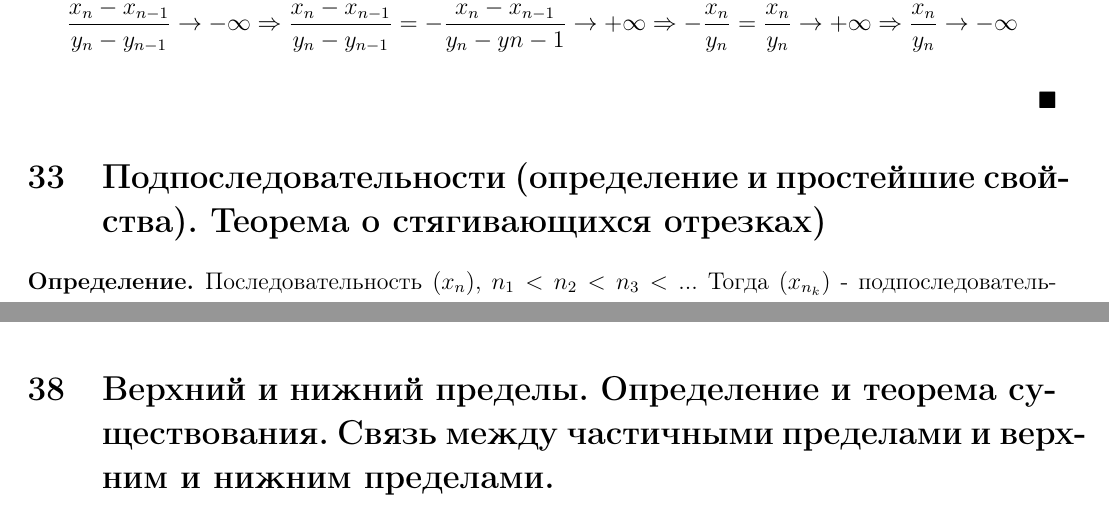
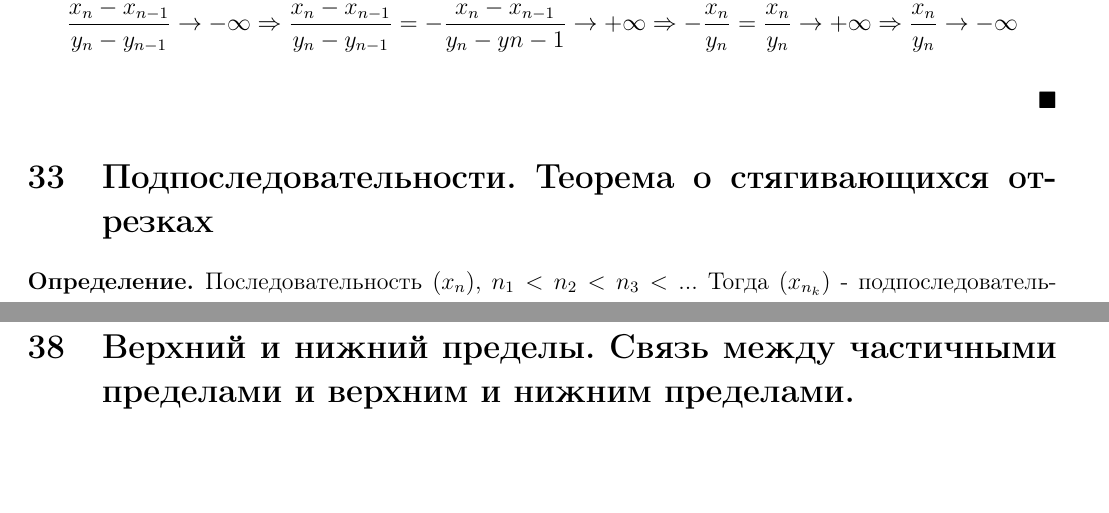
Before and after one commit to K-dizzled/trololo-ggg-math-analysis-1course-1sem, a LaTeX document (MathAnalizys01.tex): two parts of pages 39 and 44 of 48, joined at a grey line, cut so that both start at the same text, the shorter picture padded with empty space. The pictures show the PDF file MathAnalizys01.pdf that the author committed with the source.

Commit message:
Cosmetic changes

```diff
--- a/MathAnalizys01.tex
+++ b/MathAnalizys01.tex
@@ -1893,8 +1893,8 @@ $Int A = X \setminus Cl(X \setminus A)$
 
     \end{proof}
 
-    \section{Подпоследовательности (определение и простейшие свойства).
-    Теорема о стягивающихся отрезках)}
+    \section{Подпоследовательности.
+    Теорема о стягивающихся отрезках}
 
     \begin{conj}
     Последовательность $(x_n)$, $n_1 < n_2 < n_3 < ...$ Тогда
@@ -2186,8 +2186,7 @@ $Int A = X \setminus Cl(X \setminus A)$
     \end{proof}
 
 
-    \section{Верхний и нижний пределы. Определение и
-    теорема существования. Связь между частичными пределами и
+    \section{Верхний и нижний пределы. Связь между частичными пределами и
     верхним и нижним пределами.}
 
     \begin{conj}
```
Also changed, not shown: MathAnalizys01.pdf, MathAnalizys01.tex (4 more changed lines).
